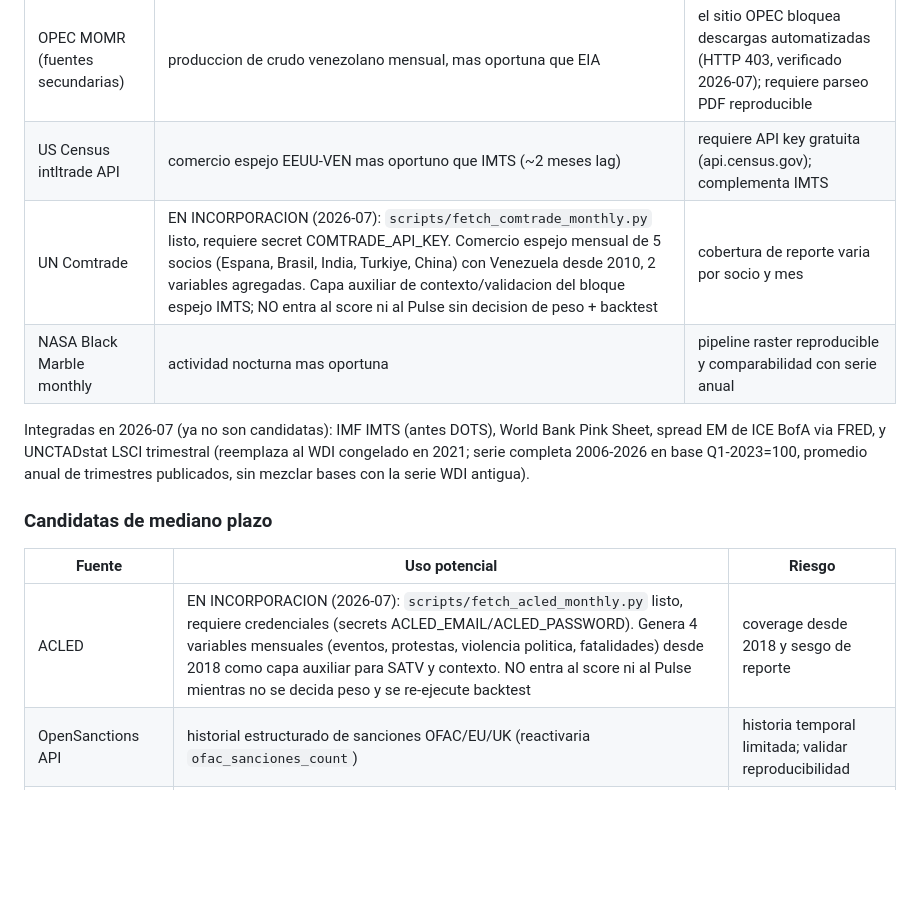
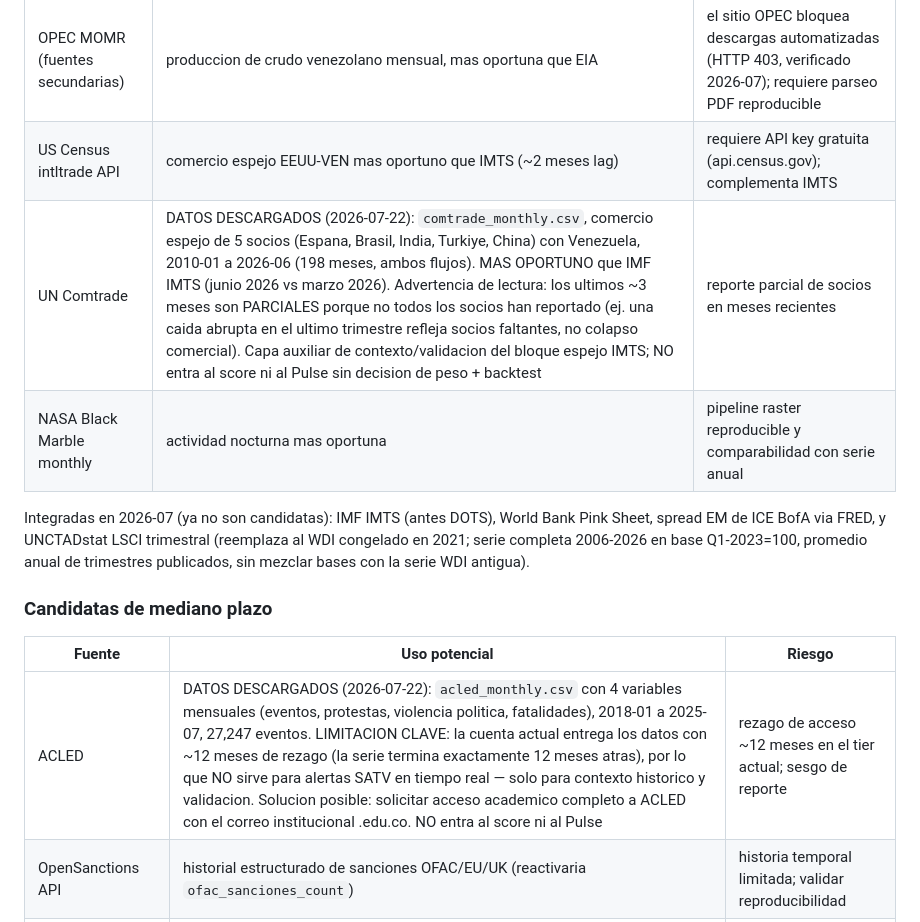
Before and after one commit to Felipegomeze2/ICIV, a Markdown page: docs/FUENTES_Y_VARIABLES.md, the part around the change. Rendered like a GitHub page; blank space fills up the shorter version.

Commit message:
Document ACLED and Comtrade data audit findings (12-month ACLED lag, partial recent Comtrade months)
Co-Authored-By: Claude Fable 5 <noreply@anthropic.com>

```diff
--- a/docs/FUENTES_Y_VARIABLES.md
+++ b/docs/FUENTES_Y_VARIABLES.md
@@ -188,7 +188,7 @@ Politica vigente:
 |---|---|---|
 | OPEC MOMR (fuentes secundarias) | produccion de crudo venezolano mensual, mas oportuna que EIA | el sitio OPEC bloquea descargas automatizadas (HTTP 403, verificado 2026-07); requiere parseo PDF reproducible |
 | US Census intltrade API | comercio espejo EEUU-VEN mas oportuno que IMTS (~2 meses lag) | requiere API key gratuita (api.census.gov); complementa IMTS |
-| UN Comtrade | EN INCORPORACION (2026-07): `scripts/fetch_comtrade_monthly.py` listo, requiere secret COMTRADE_API_KEY. Comercio espejo mensual de 5 socios (Espana, Brasil, India, Turkiye, China) con Venezuela desde 2010, 2 variables agregadas. Capa auxiliar de contexto/validacion del bloque espejo IMTS; NO entra al score ni al Pulse sin decision de peso + backtest | cobertura de reporte varia por socio y mes |
+| UN Comtrade | DATOS DESCARGADOS (2026-07-22): `comtrade_monthly.csv`, comercio espejo de 5 socios (Espana, Brasil, India, Turkiye, China) con Venezuela, 2010-01 a 2026-06 (198 meses, ambos flujos). MAS OPORTUNO que IMF IMTS (junio 2026 vs marzo 2026). Advertencia de lectura: los ultimos ~3 meses son PARCIALES porque no todos los socios han reportado (ej. una caida abrupta en el ultimo trimestre refleja socios faltantes, no colapso comercial). Capa auxiliar de contexto/validacion del bloque espejo IMTS; NO entra al score ni al Pulse sin decision de peso + backtest | reporte parcial de socios en meses recientes |
 | NASA Black Marble monthly | actividad nocturna mas oportuna | pipeline raster reproducible y comparabilidad con serie anual |
 
 Integradas en 2026-07 (ya no son candidatas): IMF IMTS (antes DOTS), World
@@ -201,7 +201,7 @@ bases con la serie WDI antigua).
 
 | Fuente | Uso potencial | Riesgo |
 |---|---|---|
-| ACLED | EN INCORPORACION (2026-07): `scripts/fetch_acled_monthly.py` listo, requiere credenciales (secrets ACLED_EMAIL/ACLED_PASSWORD). Genera 4 variables mensuales (eventos, protestas, violencia politica, fatalidades) desde 2018 como capa auxiliar para SATV y contexto. NO entra al score ni al Pulse mientras no se decida peso y se re-ejecute backtest | coverage desde 2018 y sesgo de reporte |
+| ACLED | DATOS DESCARGADOS (2026-07-22): `acled_monthly.csv` con 4 variables mensuales (eventos, protestas, violencia politica, fatalidades), 2018-01 a 2025-07, 27,247 eventos. LIMITACION CLAVE: la cuenta actual entrega los datos con ~12 meses de rezago (la serie termina exactamente 12 meses atras), por lo que NO sirve para alertas SATV en tiempo real — solo para contexto historico y validacion. Solucion posible: solicitar acceso academico completo a ACLED con el correo institucional .edu.co. NO entra al score ni al Pulse | rezago de acceso ~12 meses en el tier actual; sesgo de reporte |
 | OpenSanctions API | historial estructurado de sanciones OFAC/EU/UK (reactivaria `ofac_sanciones_count`) | historia temporal limitada; validar reproducibilidad |
 | R4V (ACNUR/OIM) | cortes intra-anuales de migracion venezolana | formato de publicacion cambia entre reportes |
 | Global Database of Events alternatives | percepcion/noticias | redundancia con Guardian/GDELT |
```
Also changed, not shown: 1 other file.
